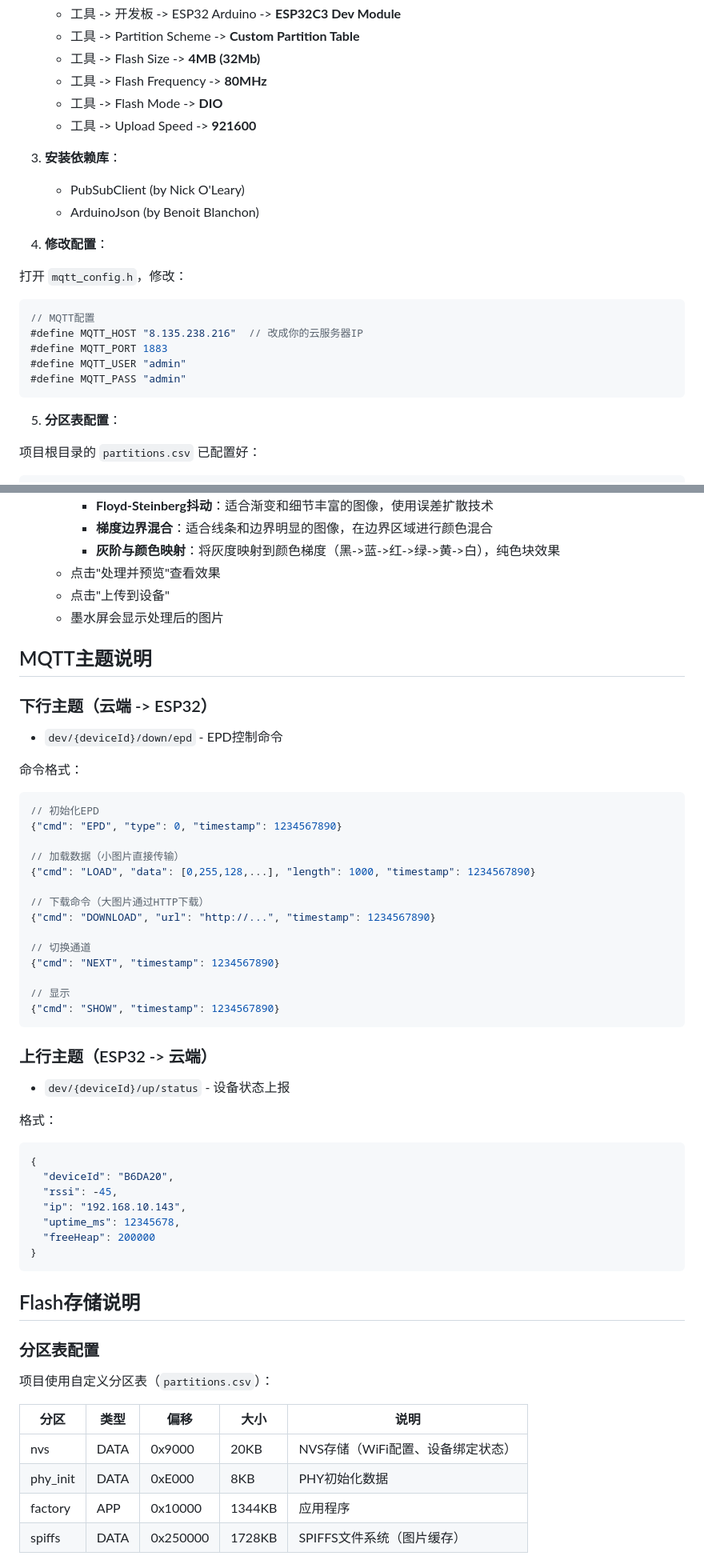
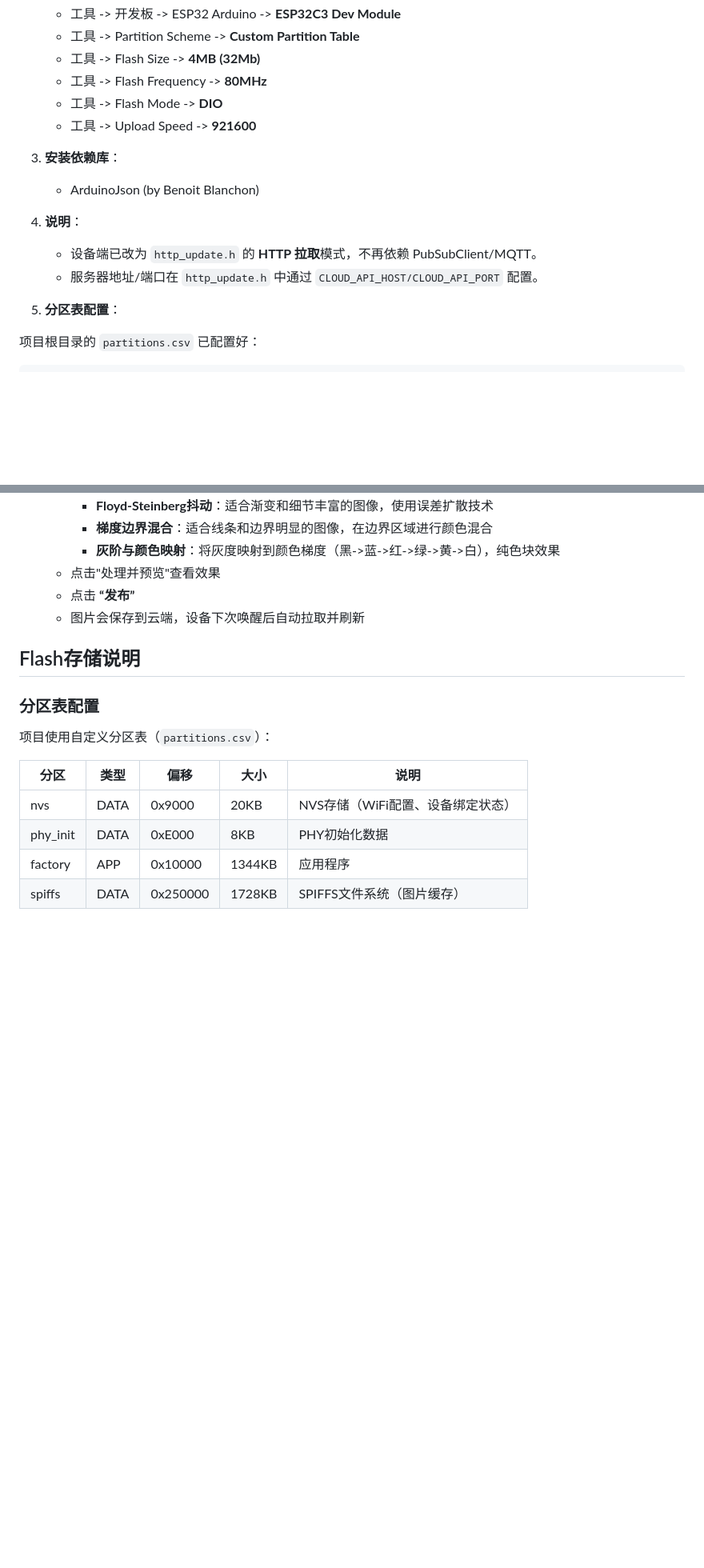
Before and after one commit to LightningFlashEvE/Loader_esp32wf, a Markdown page: README.md, 2 parts joined by grey strips. Shown at 80% size. Rendered like a GitHub page; blank space fills up the shorter version.

````diff
--- a/README.md
+++ b/README.md
@@ -212,20 +197,11 @@ sudo ufw enable
    - 工具 -> Upload Speed -> **921600**
 
 3. **安装依赖库**：
-   - PubSubClient (by Nick O'Leary)
    - ArduinoJson (by Benoit Blanchon)
 
-4. **修改配置**：
-
-打开 `mqtt_config.h`，修改：
-
-```cpp
-// MQTT配置
-#define MQTT_HOST "8.135.238.216"  // 改成你的云服务器IP
-#define MQTT_PORT 1883
-#define MQTT_USER "admin"
-#define MQTT_PASS "admin"
-```
+4. **说明**：
+   - 设备端已改为 `http_update.h` 的 **HTTP 拉取**模式，不再依赖 PubSubClient/MQTT。
+   - 服务器地址/端口在 `http_update.h` 中通过 `CLOUD_API_HOST/CLOUD_API_PORT` 配置。
 
 5. **分区表配置**：
 
@@ -302,47 +272,8 @@ MQTT服务器: 8.135.238.216:1883
      - **梯度边界混合**：适合线条和边界明显的图像，在边界区域进行颜色混合
      - **灰阶与颜色映射**：将灰度映射到颜色梯度（黑->蓝->红->绿->黄->白），纯色块效果
    - 点击"处理并预览"查看效果
-   - 点击"上传到设备"
-   - 墨水屏会显示处理后的图片
-
-## MQTT主题说明
-
-### 下行主题（云端 -> ESP32）
-
-- `dev/{deviceId}/down/epd` - EPD控制命令
-
-命令格式：
-```json
-// 初始化EPD
-{"cmd": "EPD", "type": 0, "timestamp": 1234567890}
-
-// 加载数据（小图片直接传输）
-{"cmd": "LOAD", "data": [0,255,128,...], "length": 1000, "timestamp": 1234567890}
-
-// 下载命令（大图片通过HTTP下载）
-{"cmd": "DOWNLOAD", "url": "http://...", "timestamp": 1234567890}
-
-// 切换通道
-{"cmd": "NEXT", "timestamp": 1234567890}
-
-// 显示
-{"cmd": "SHOW", "timestamp": 1234567890}
-```
-
-### 上行主题（ESP32 -> 云端）
-
-- `dev/{deviceId}/up/status` - 设备状态上报
-
-格式：
-```json
-{
-  "deviceId": "B6DA20",
-  "rssi": -45,
-  "ip": "192.168.10.143",
-  "uptime_ms": 12345678,
-  "freeHeap": 200000
-}
-```
+   - 点击 **“发布”**
+   - 图片会保存到云端，设备下次唤醒后自动拉取并刷新
 
 ## Flash存储说明
 
````
Also changed, not shown: other parts of README.md (+48 -122 lines).
